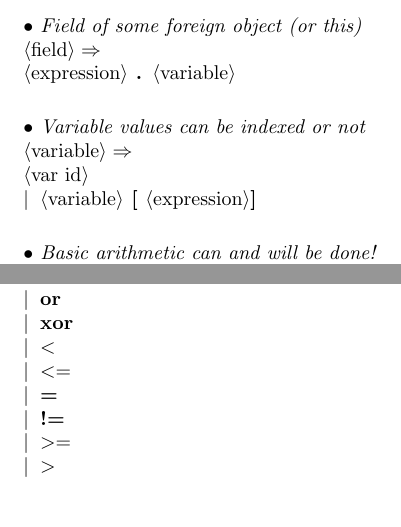
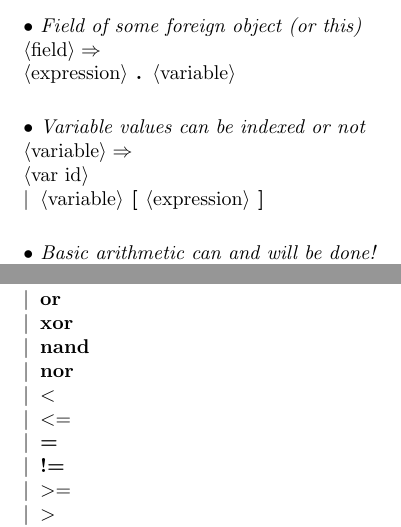
Before and after one commit to areom/Gamma-Ray, a LaTeX document (LRM/Gamma-LRM.tex, which reads LRM/contents/grammar.tex): two parts of page 3 of 5, joined at a grey line, cut so that both start at the same text, the shorter picture padded with empty space. Compiled offline with pdfLaTeX.

Commit message:
Added nand/nor

```diff
--- a/LRM/contents/grammar.tex
+++ b/LRM/contents/grammar.tex
@@ -65,7 +65,7 @@
 
 \comment{Common boolean predicates}
 <test>:<expression>,<bin pred>,<expression>;<unary pred>,<expression>;"refinable ( ",<var id>," )".
-<bin pred>:"and";"or";"xor";"$<$";"$<=$";"=";"!=";"$>=$";"$>$".
+<bin pred>:"and";"or";"xor";"nand";"nor";"$<$";"$<=$";"=";"!=";"$>=$";"$>$".
 <unary pred>:"!".
 
 \comment{Making something}
```
Also changed, not shown: LRM/Gamma-LRM.pdf, LRM/contents/grammar.tex (2 more changed lines).
